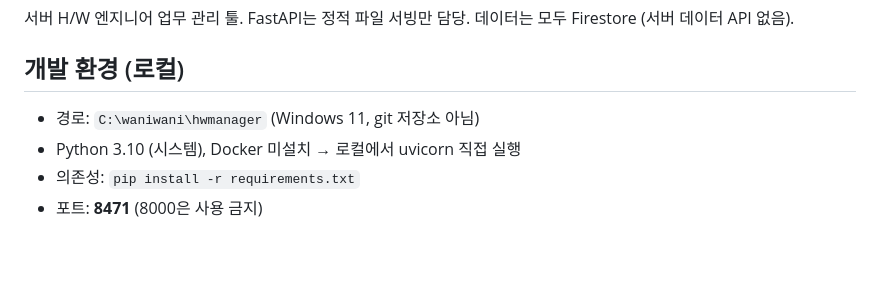
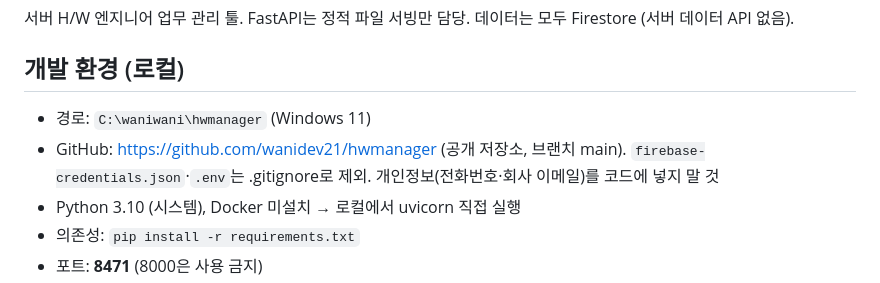
Before and after one commit to wanidev21/hwmanager, a Markdown page: CLAUDE.md, the part around the change. Drawn GitHub-style; blank space fills up the shorter version.

Commit message:
CLAUDE.md: GitHub 저장소 정보 반영
Co-Authored-By: Claude Opus 5.5 <noreply@anthropic.com>

```diff
--- a/CLAUDE.md
+++ b/CLAUDE.md
@@ -7,7 +7,8 @@
 FastAPI는 정적 파일 서빙만 담당. 데이터는 모두 Firestore (서버 데이터 API 없음).
 
 ## 개발 환경 (로컬)
-- 경로: `C:\waniwani\hwmanager` (Windows 11, git 저장소 아님)
+- 경로: `C:\waniwani\hwmanager` (Windows 11)
+- GitHub: https://github.com/wanidev21/hwmanager (공개 저장소, 브랜치 main). `firebase-credentials.json`·`.env`는 .gitignore로 제외. 개인정보(전화번호·회사 이메일)를 코드에 넣지 말 것
 - Python 3.10 (시스템), Docker 미설치 → 로컬에서 uvicorn 직접 실행
 - 의존성: `pip install -r requirements.txt`
 - 포트: **8471** (8000은 사용 금지)
```
